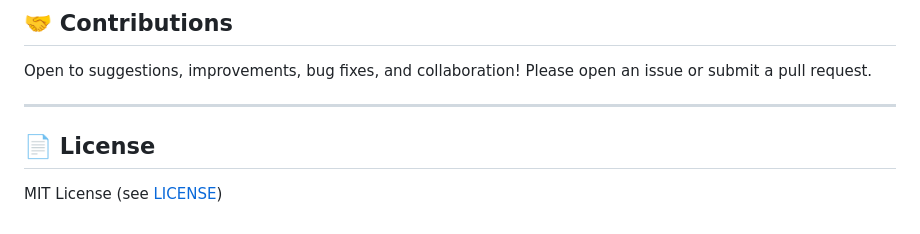
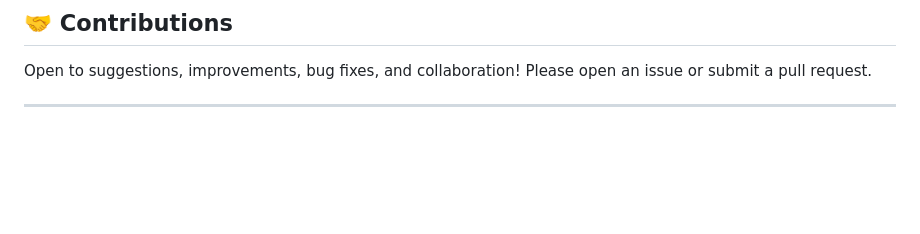
Before and after one commit to Nihaarreddy/Lead_Conversion_Capstone, a Markdown page: README.md, the part around one of its changes. GitHub-like rendering; blank space fills up the shorter version.

```diff
--- a/README.md
+++ b/README.md
@@ -177,7 +186,3 @@ python src/app/flask_app.py
 Open to suggestions, improvements, bug fixes, and collaboration! Please open an issue or submit a pull request.
 
 ---
-
-## 📄 License
-
-MIT License (see [LICENSE](LICENSE))
```
Also changed, not shown: other parts of README.md (+17 -8 lines).
